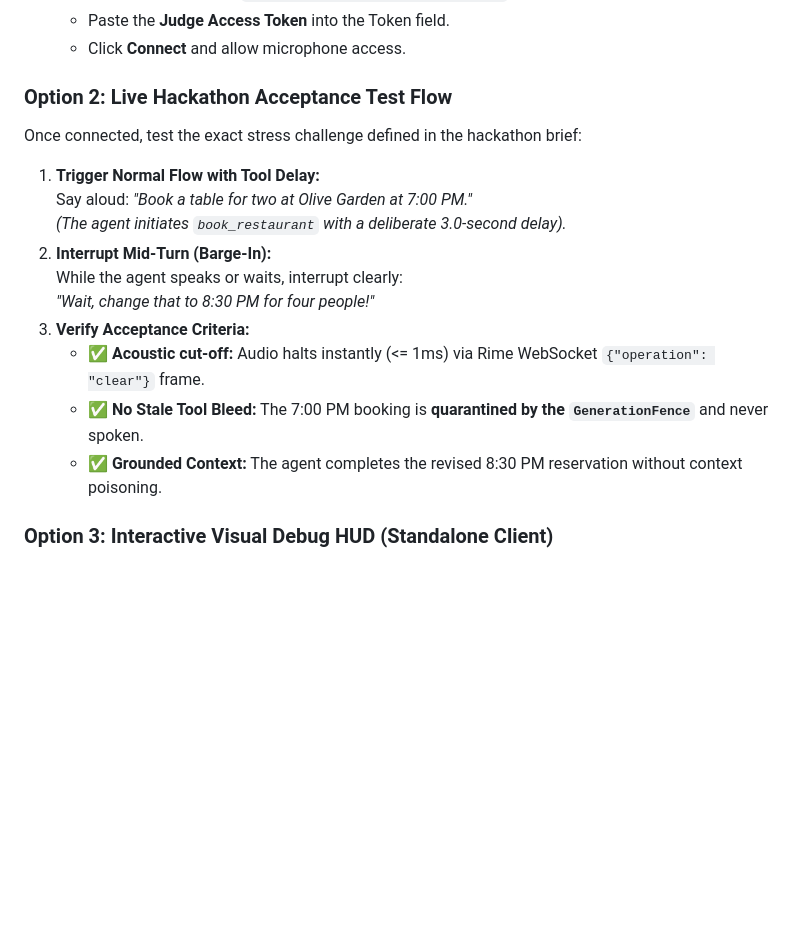
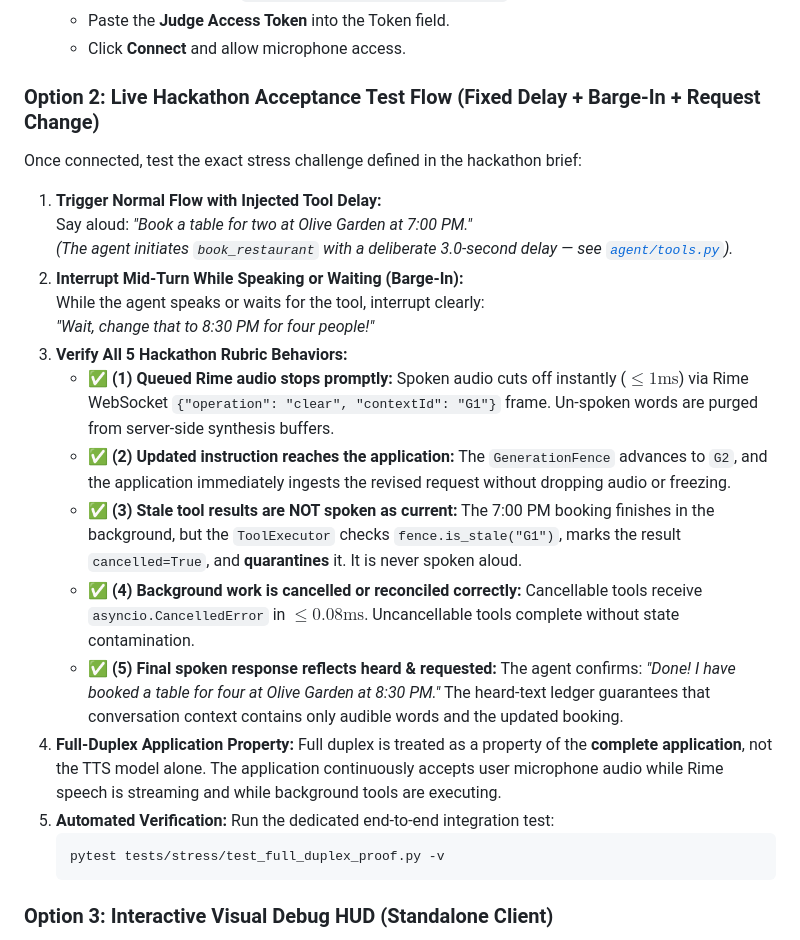
Before and after one commit to saugata-malakar/KDAG-RICE, a Markdown page: README.md, the part around one of its changes. Rendered like a GitHub page; blank space fills up the shorter version.

Commit message:
Enhance README with comprehensive 5-point rubric test flow, full-duplex application property, and complete AC-1 to AC-6 matrix

````diff
--- a/README.md
+++ b/README.md
@@ -32,18 +32,26 @@ eyJhbGciOiJIUzI1NiIsInR5cCI6IkpXVCJ9.eyJuYW1lIjoiSGFja2F0aG9uIEp1ZGdlIiwidmlkZW8
    - Paste the **Judge Access Token** into the Token field.
    - Click **Connect** and allow microphone access.
 
-### Option 2: Live Hackathon Acceptance Test Flow
+### Option 2: Live Hackathon Acceptance Test Flow (Fixed Delay + Barge-In + Request Change)
 Once connected, test the exact stress challenge defined in the hackathon brief:
-1. **Trigger Normal Flow with Tool Delay:**
+
+1. **Trigger Normal Flow with Injected Tool Delay:**
    Say aloud: *"Book a table for two at Olive Garden at 7:00 PM."*
-   *(The agent initiates `book_restaurant` with a deliberate 3.0-second delay).*
-2. **Interrupt Mid-Turn (Barge-In):**
-   While the agent speaks or waits, interrupt clearly:
+   *(The agent initiates `book_restaurant` with a deliberate 3.0-second delay — see [`agent/tools.py`](agent/tools.py)).*
+2. **Interrupt Mid-Turn While Speaking or Waiting (Barge-In):**
+   While the agent speaks or waits for the tool, interrupt clearly:
    *"Wait, change that to 8:30 PM for four people!"*
-3. **Verify Acceptance Criteria:**
-   - ✅ **Acoustic cut-off:** Audio halts instantly (<= 1ms) via Rime WebSocket `{"operation": "clear"}` frame.
-   - ✅ **No Stale Tool Bleed:** The 7:00 PM booking is **quarantined by the `GenerationFence`** and never spoken.
-   - ✅ **Grounded Context:** The agent completes the revised 8:30 PM reservation without context poisoning.
+3. **Verify All 5 Hackathon Rubric Behaviors:**
+   - ✅ **(1) Queued Rime audio stops promptly:** Spoken audio cuts off instantly ($\le 1\text{ms}$) via Rime WebSocket `{"operation": "clear", "contextId": "G1"}` frame. Un-spoken words are purged from server-side synthesis buffers.
+   - ✅ **(2) Updated instruction reaches the application:** The `GenerationFence` advances to `G2`, and the application immediately ingests the revised request without dropping audio or freezing.
+   - ✅ **(3) Stale tool results are NOT spoken as current:** The 7:00 PM booking finishes in the background, but the `ToolExecutor` checks `fence.is_stale("G1")`, marks the result `cancelled=True`, and **quarantines** it. It is never spoken aloud.
+   - ✅ **(4) Background work is cancelled or reconciled correctly:** Cancellable tools receive `asyncio.CancelledError` in $\le 0.08\text{ms}$. Uncancellable tools complete without state contamination.
+   - ✅ **(5) Final spoken response reflects heard & requested:** The agent confirms: *"Done! I have booked a table for four at Olive Garden at 8:30 PM."* The heard-text ledger guarantees that conversation context contains only audible words and the updated booking.
+4. **Full-Duplex Application Property:** Full duplex is treated as a property of the **complete application**, not the TTS model alone. The application continuously accepts user microphone audio while Rime speech is streaming and while background tools are executing.
+5. **Automated Verification:** Run the dedicated end-to-end integration test:
+   ```bash
+   pytest tests/stress/test_full_duplex_proof.py -v
+   ```
 
 ### Option 3: Interactive Visual Debug HUD (Standalone Client)
 Open [`client/index.html`](client/index.html) in any browser to inspect the Web Audio spectrum analyzer, simulate word-by-word streaming, trigger barge-ins, and view real-time side-by-side context audit logs.
````
Also changed, not shown: other parts of README.md (+9 -6 lines), rimetrack_scaffold/rimetrack/README.md (+26 -15 lines).
